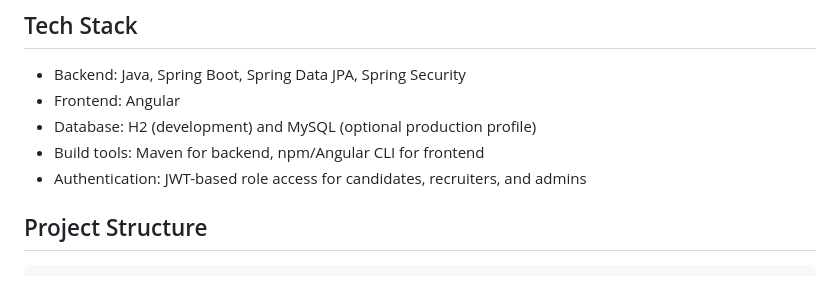
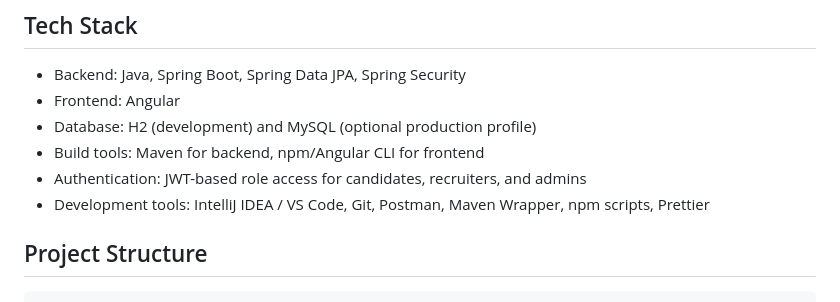
Before and after one commit to alexsteven311-design/Smart-Job-Potal, a Markdown page: README.md, the part around the change. Drawn GitHub-style.

Commit message:
Add development tools to tech stack in README

```diff
--- a/README.md
+++ b/README.md
@@ -21,6 +21,7 @@ The Smart Job Portal is a full-stack application that connects job seekers, recr
 - Database: H2 (development) and MySQL (optional production profile)
 - Build tools: Maven for backend, npm/Angular CLI for frontend
 - Authentication: JWT-based role access for candidates, recruiters, and admins
+- Development tools: IntelliJ IDEA / VS Code, Git, Postman, Maven Wrapper, npm scripts, Prettier
 
 ## Project Structure
 
```
